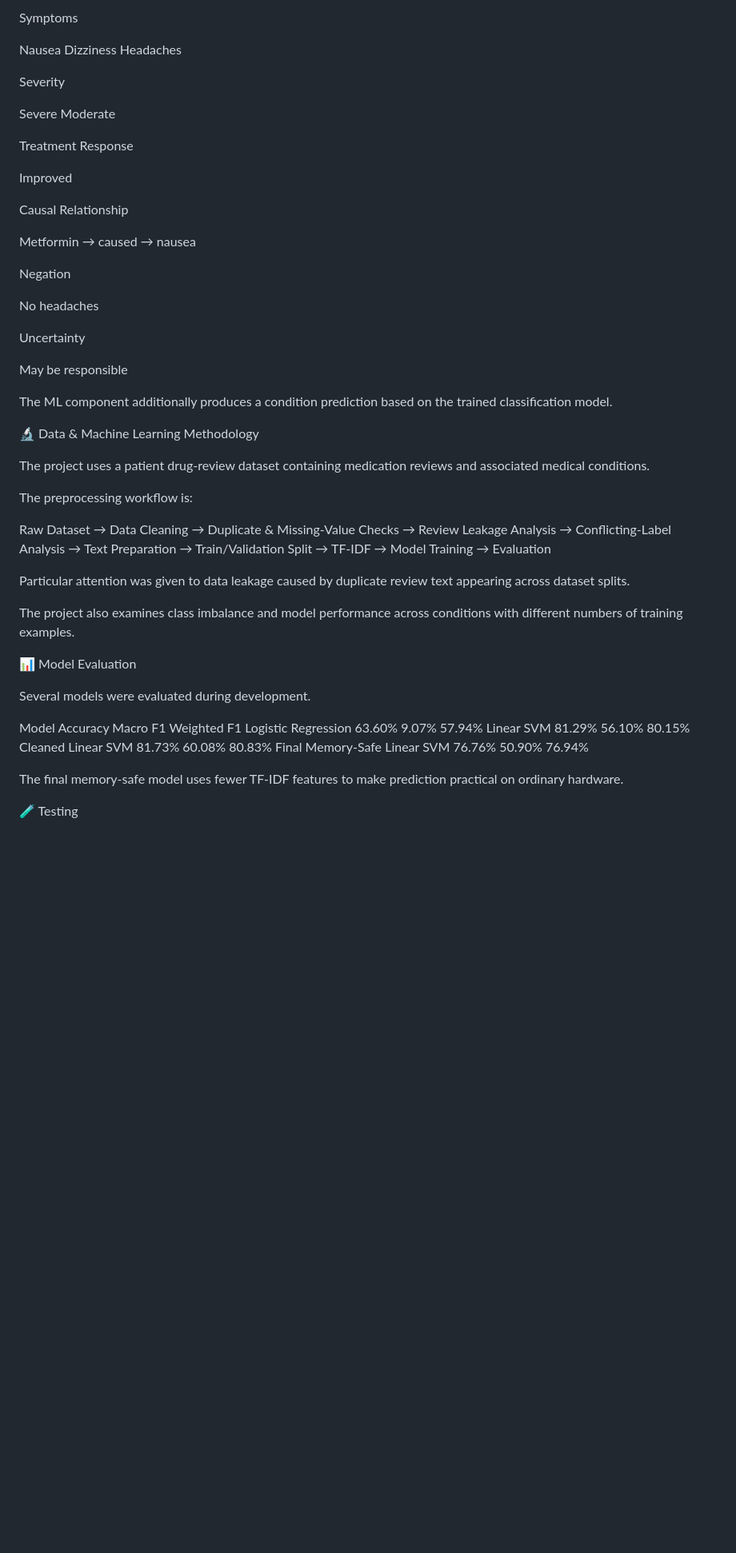
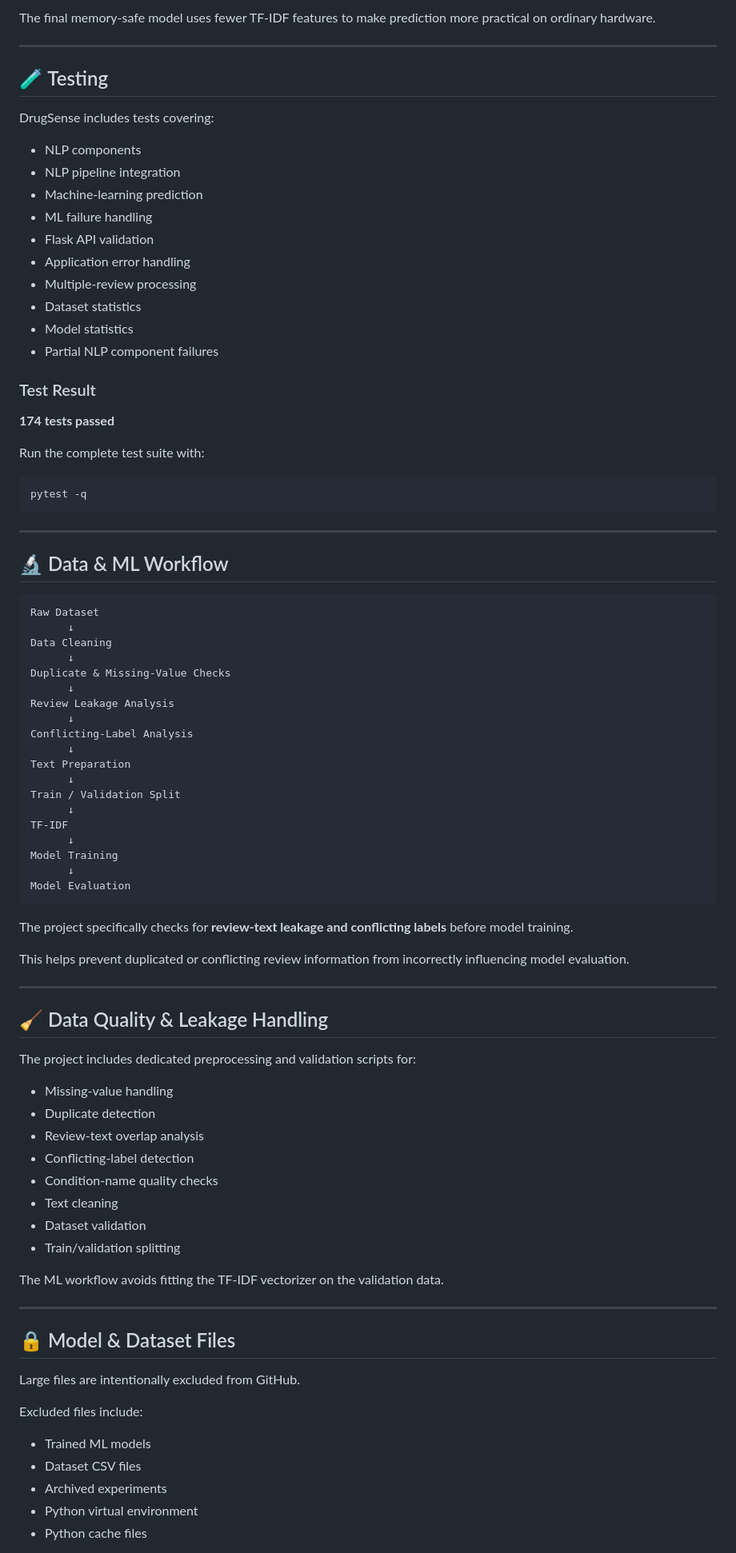
Before and after one commit to Varshini0205/DrugSense, a Markdown page: README.md, the part around one of its changes. Shown at 80% size. Rendered like a GitHub page; blank space fills up the shorter version.

````diff
--- a/README.md
+++ b/README.md
@@ -197,56 +244,91 @@ Diabetes
 
-Symptoms
+The final memory-safe model uses fewer TF-IDF features to make prediction more practical on ordinary hardware.
 
-Nausea
-Dizziness
-Headaches
+---
 
-Severity
+## 🧪 Testing
 
-Severe
-Moderate
+DrugSense includes tests covering:
 
-Treatment Response
+- NLP components
+- NLP pipeline integration
+- Machine-learning prediction
+- ML failure handling
+- Flask API validation
+- Application error handling
+- Multiple-review processing
+- Dataset statistics
+- Model statistics
+- Partial NLP component failures
 
-Improved
+### Test Result
 
-Causal Relationship
+**174 tests passed**
 
-Metformin → caused → nausea
+Run the complete test suite with:
 
-Negation
+```bash
+pytest -q
+```
 
-No headaches
+---
 
-Uncertainty
+## 🔬 Data & ML Workflow
 
-May be responsible
+```text
+Raw Dataset
+      ↓
+Data Cleaning
+      ↓
+Duplicate & Missing-Value Checks
+      ↓
+Review Leakage Analysis
+      ↓
+Conflicting-Label Analysis
+      ↓
+Text Preparation
+      ↓
+Train / Validation Split
+      ↓
+TF-IDF
+      ↓
+Model Training
+      ↓
+Model Evaluation
+```
 
-The ML component additionally produces a condition prediction based on the trained classification model.
+The project specifically checks for **review-text leakage and conflicting labels** before model training.
 
-🔬 Data & Machine Learning Methodology
+This helps prevent duplicated or conflicting review information from incorrectly influencing model evaluation.
 
-The project uses a patient drug-review dataset containing medication reviews and associated medical conditions.
+---
 
-The preprocessing workflow is:
+## 🧹 Data Quality & Leakage Handling
 
-Raw Dataset → Data Cleaning → Duplicate & Missing-Value Checks → Review Leakage Analysis → Conflicting-Label Analysis → Text Preparation → Train/Validation Split → TF-IDF → Model Training → Evaluation
+The project includes dedicated preprocessing and validation scripts for:
 
-Particular attention was given to data leakage caused by duplicate review text appearing across dataset splits.
+- Missing-value handling
+- Duplicate detection
+- Review-text overlap analysis
+- Conflicting-label detection
+- Condition-name quality checks
+- Text cleaning
+- Dataset validation
+- Train/validation splitting
 
-The project also examines class imbalance and model performance across conditions with different numbers of training examples.
+The ML workflow avoids fitting the TF-IDF vectorizer on the validation data.
 
-📊 Model Evaluation
+---
 
-Several models were evaluated during development.
+## 🔒 Model & Dataset Files
 
-Model	Accuracy	Macro F1	Weighted F1
-Logistic Regression	63.60%	9.07%	57.94%
-Linear SVM	81.29%	56.10%	80.15%
-Cleaned Linear SVM	81.73%	60.08%	80.83%
-Final Memory-Safe Linear SVM	76.76%	50.90%	76.94%
+Large files are intentionally excluded from GitHub.
 
-The final memory-safe model uses fewer TF-IDF features to make prediction practical on ordinary hardware.
+Excluded files include:
 
-🧪 Testing
+- Trained ML models
+- Dataset CSV files
+- Archived experiments
+- Python virtual environment
+- Python cache files
 
````
Also changed, not shown: other parts of README.md (+229 -143 lines).
